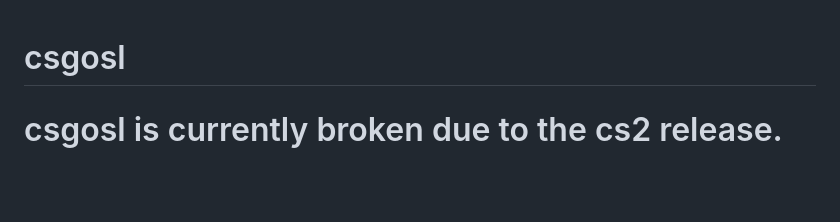
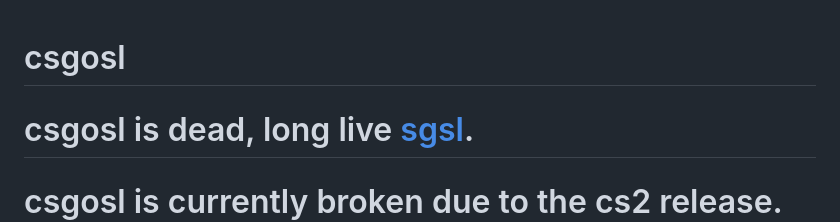
Before and after one commit to lenosisnickerboa/csgosl, a Markdown page: README.md, the part around the change. Rendered like a GitHub page; blank space fills up the shorter version.

Commit message:
Clarify csgosl status and promote sgsl
Updated README to indicate the status of csgosl and link to sgsl.

```diff
--- a/README.md
+++ b/README.md
@@ -1,4 +1,6 @@
 # csgosl
+
+# csgosl is dead, long live [sgsl](https://github.com/lenosisnickerboa/sgsl).
 
 # csgosl is currently broken due to the cs2 release. Read more here: https://github.com/lenosisnickerboa/csgosl/issues/358#issuecomment-1746731718
 <br>
```
